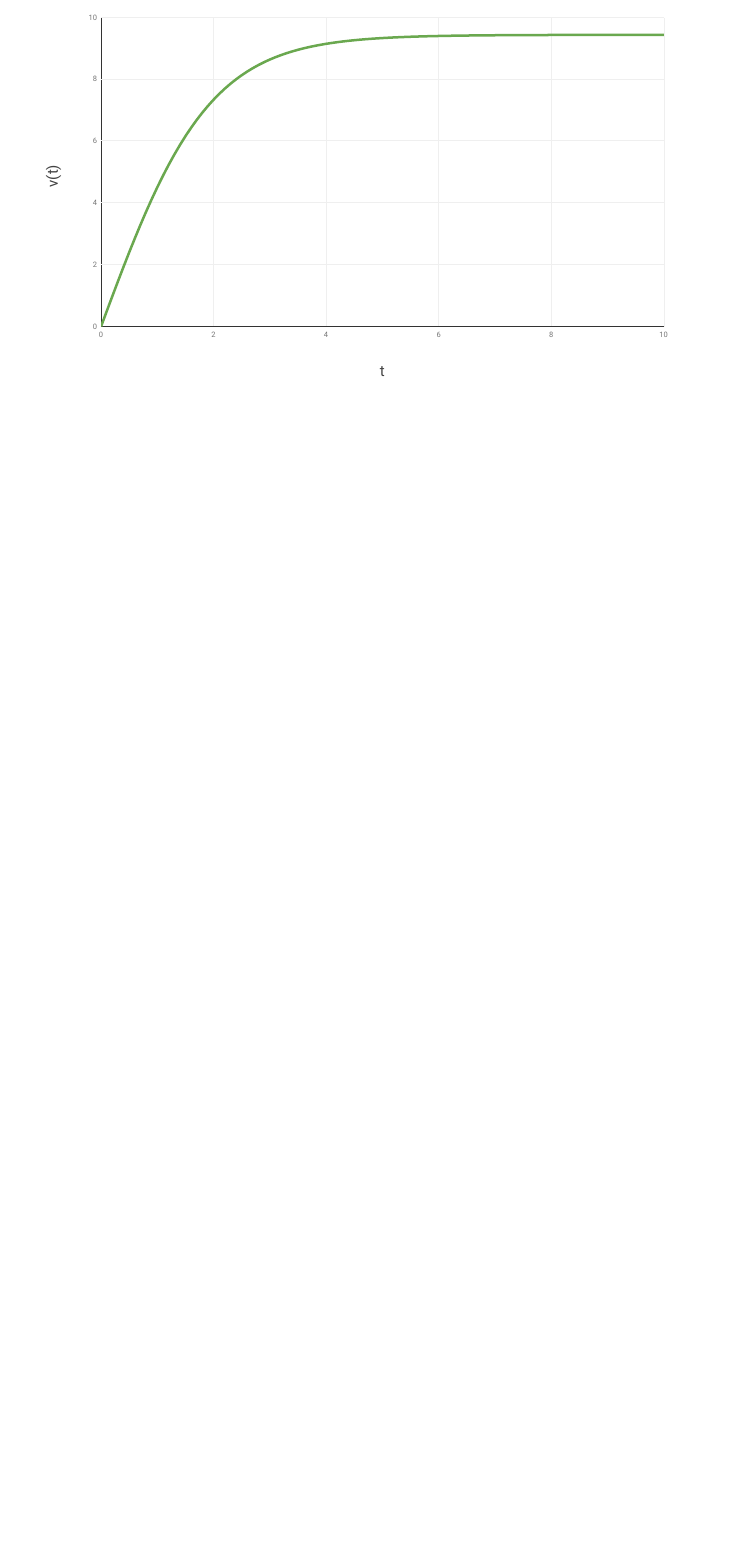
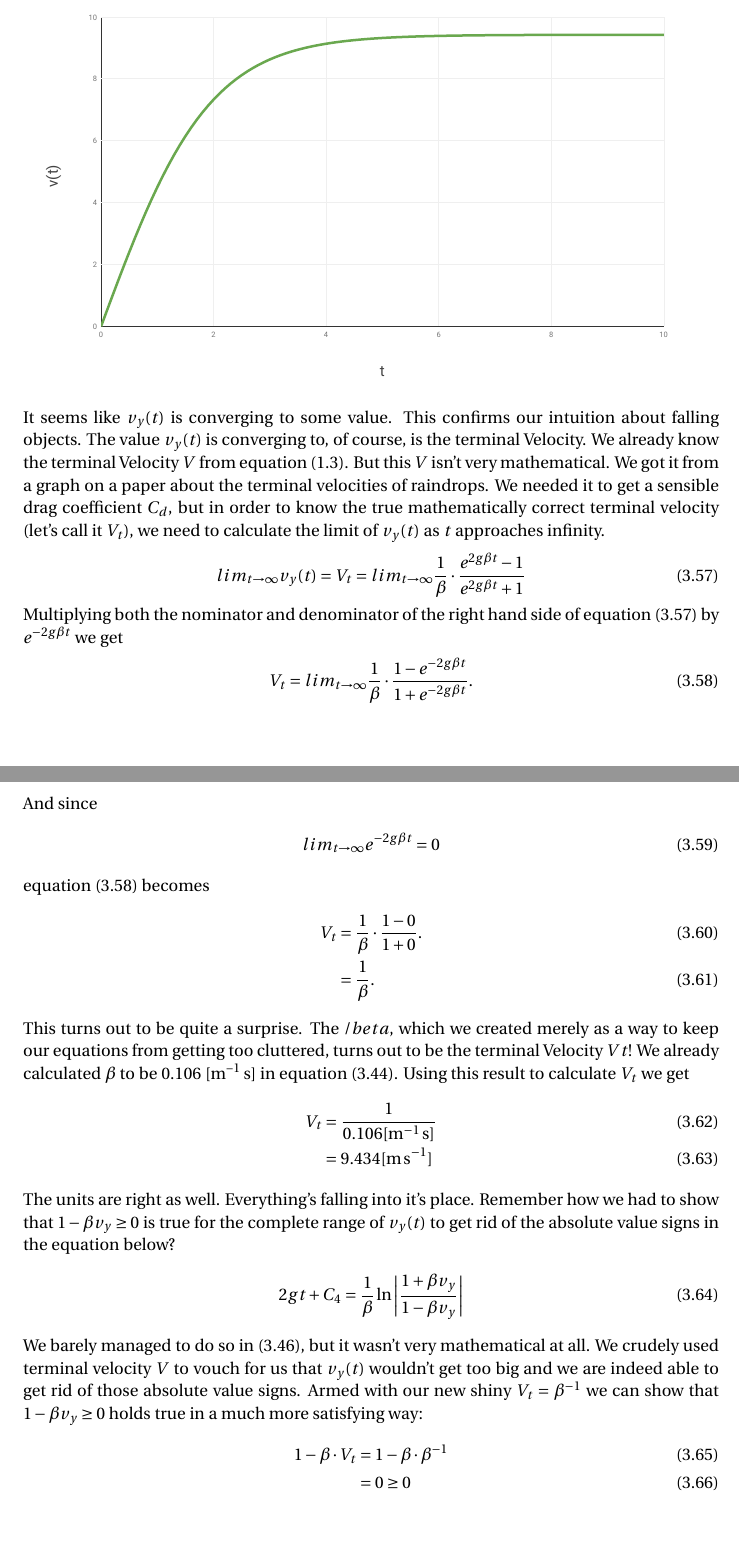
Before and after one commit to T-Kuhn/Latex, a LaTeX document (RaindropWithAirResistance/RaindropWithAirResistance.tex): part of page 8 of 8 before the commit and two parts of pages 8 and 9 of 9 after it, the two joined at a grey line, cut so that both start at the same text, the shorter picture padded with empty space. Compiled offline with pdfLaTeX.

Commit message:
some more additions to the raindrop paper

```diff
--- a/RaindropWithAirResistance/RaindropWithAirResistance.tex
+++ b/RaindropWithAirResistance/RaindropWithAirResistance.tex
@@ -345,4 +349,47 @@ v_y(t) &= \frac{1}{\beta} \cdot \frac{e^{2 g \beta t} - 1}{e^{2 g \beta t} + 1}.
 
 \includegraphics[width=.95\linewidth]{graph}
 
+It seems like $v_y(t)$ is converging to some value. This confirms our intuition about falling objects.
+The value $v_y(t)$ is converging to, of course, is the terminal Velocity.
+We already know the terminal Velocity $V$ from equation (\ref{eq:2.5}). But this $V$ isn't very mathematical.
+We got it from a graph on a paper about the terminal velocities of raindrops.
+We needed it to get a sensible drag coefficient $C_d$, but in order to know the true
+mathematically correct terminal velocity (let's call it $V_t$), we need to calculate the limit
+of $v_y(t)$ as $t$ approaches infinity.
+\begin{align}
+lim_{t\to\infty} v_y(t) &= V_t = lim_{t\to\infty} \frac{1}{\beta} \cdot \frac{e^{2 g \beta t} - 1}{e^{2 g \beta t} + 1} \label{eq:37}
+\end{align}
+Multiplying both the nominator and denominator of the right hand side of equation (\ref{eq:37}) by $e^{-2 g \beta t}$ we get
+\begin{align}
+V_t &= lim_{t\to\infty} \frac{1}{\beta} \cdot \frac{1 - e^{-2 g \beta t}}{1 + e^{-2 g \beta t}}. \label{eq:38}
+\end{align}
+And since
+\begin{align}
+lim_{t\to\infty} e^{-2 g \beta t} &= 0
+\end{align}
+equation (\ref{eq:38}) becomes
+\begin{align}
+V_t &=  \frac{1}{\beta} \cdot \frac{1 - 0}{1 + 0}. \label{eq:39} \\
+    &=  \frac{1}{\beta} . \label{eq:40}
+\end{align}
+This turns out to be quite a surprise. The $/beta$, which we created merely as a way to keep our equations from getting too cluttered,
+turns out to be the terminal Velocity $Vt$! We already calculated $\beta$ to be 0.106 [\si{\per\meter\second}] in equation (\ref{eq:29}).
+Using this result to calculate $V_t$ we get
+\begin{align}
+V_t &=  \frac{1}{0.106 [\si{\per\meter\second}]} \\
+    &=  9.434 [\si{\meter\per\second}]
+\end{align}
+The units are right as well. Everything's falling into it's place. Remember how we had to show that $1 - \beta v_y \geq 0$ is true
+for the complete range of $v_y(t)$ to get rid of the absolute value signs in the equation below?
+\begin{align}
+2g t + C_4 &=  \frac{1}{\beta} \ln{\left|\frac{1 + \beta v_y}{1 - \beta v_y} \right|}
+\end{align}
+We barely managed to do so in (\ref{eq:30}), but it wasn't very mathematical at all. We crudely used terminal velocity $V$ to vouch for us
+that $v_y(t)$ wouldn't get too big and we are indeed able to get rid of those absolute value signs.
+Armed with our new shiny $V_t = \beta^{-1}$ we can show that $1 - \beta v_y \geq 0$ holds true in a much more satisfying way:
+\begin{align}
+  1 - \beta \cdot V_t &= 1 - \beta \cdot \beta^{-1} \\
+  &= 0 \geq 0
+\end{align}
+
 \end{document}
```
Also changed, not shown: RaindropWithAirResistance/RaindropWithAirResistance.pdf, RaindropWithAirResistance/RaindropWithAirResistance.tex (24 more changed lines), 8 other files.
